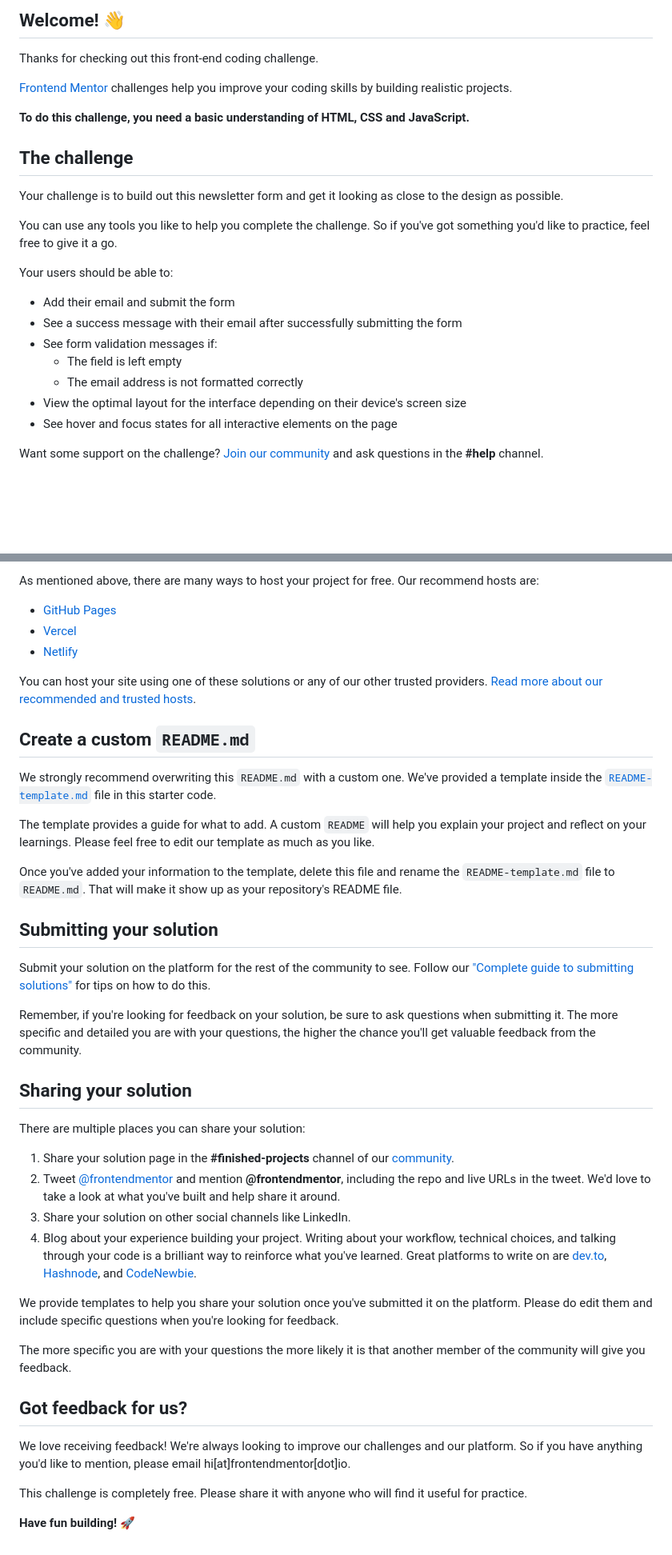
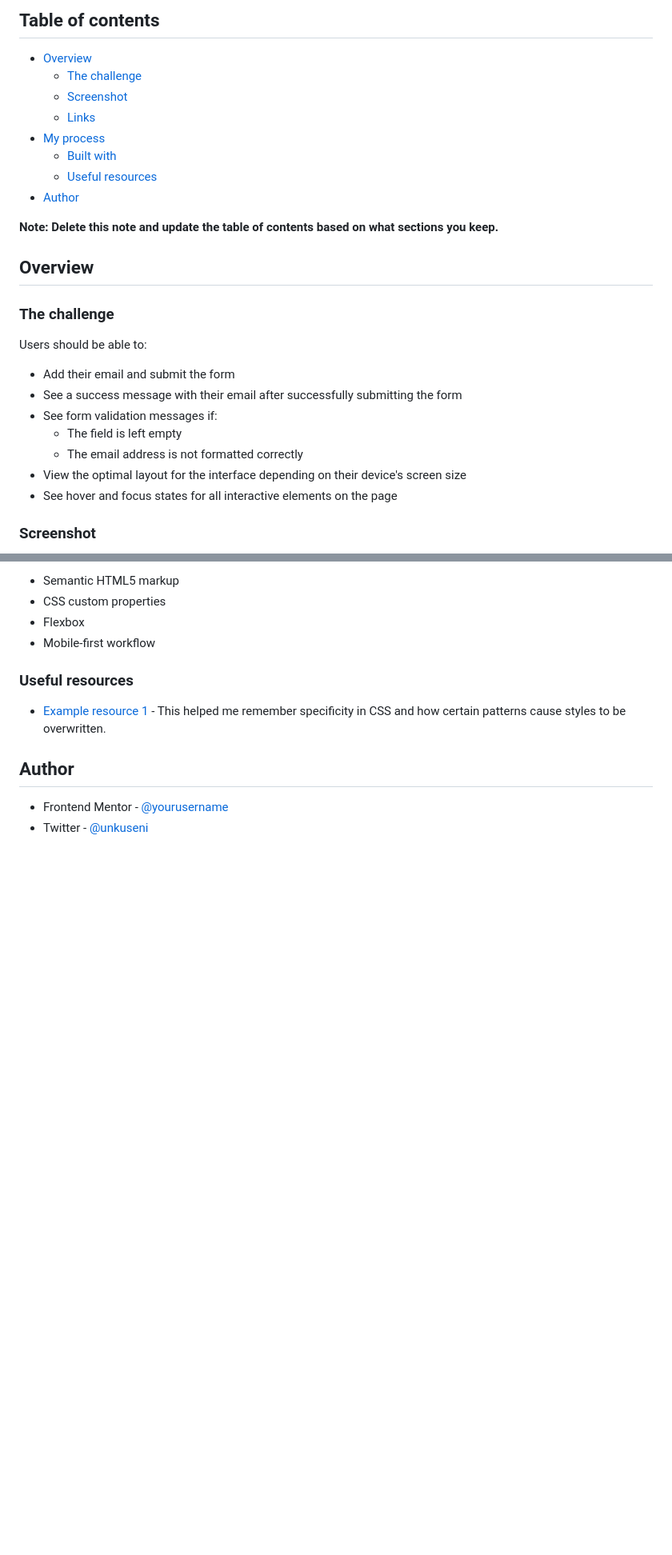
Before and after one commit to unkuseni/newsletter-sign-up-with-success-message-main, a Markdown page: README.md, 2 parts joined by grey strips. Shown: that part at 80% size. Drawn GitHub-style; blank space fills up the shorter version.

```diff
--- a/README.md
+++ b/README.md
@@ -4,19 +4,23 @@
 
-## Welcome! 👋
+## Table of contents
 
-Thanks for checking out this front-end coding challenge.
+- [Overview](#overview)
+  - [The challenge](#the-challenge)
+  - [Screenshot](#screenshot)
+  - [Links](#links)
+- [My process](#my-process)
+  - [Built with](#built-with)
+  - [Useful resources](#useful-resources)
+- [Author](#author)
 
-[Frontend Mentor](https://www.frontendmentor.io) challenges help you improve your coding skills by building realistic projects.
 
-**To do this challenge, you need a basic understanding of HTML, CSS and JavaScript.**
+**Note: Delete this note and update the table of contents based on what sections you keep.**
 
-## The challenge
+## Overview
 
-Your challenge is to build out this newsletter form and get it looking as close to the design as possible.
+### The challenge
 
-You can use any tools you like to help you complete the challenge. So if you've got something you'd like to practice, feel free to give it a go.
-
-Your users should be able to:
+Users should be able to:
 
 - Add their email and submit the form
 - See a success message with their email after successfully submitting the form
@@ -26,5 +30,5 @@ Your users should be able to:
 - View the optimal layout for the interface depending on their device's screen size
 - See hover and focus states for all interactive elements on the page
 
-Want some support on the challenge? [Join our community](https://www.frontendmentor.io/community) and ask questions in the **#help** channel.
+### Screenshot
 
@@ -57,43 +59,15 @@ Feel free to use any workflow that you feel comfortable with. Below is a suggest
 
-As mentioned above, there are many ways to host your project for free. Our recommend hosts are:
+- Semantic HTML5 markup
+- CSS custom properties
+- Flexbox
+- Mobile-first workflow
 
-- [GitHub Pages](https://pages.github.com/)
-- [Vercel](https://vercel.com/)
-- [Netlify](https://www.netlify.com/)
+### Useful resources
 
-You can host your site using one of these solutions or any of our other trusted providers. [Read more about our recommended and trusted hosts](https://medium.com/frontend-mentor/frontend-mentor-trusted-hosting-providers-bf000dfebe).
+- [Example resource 1](https://developer.mozilla.org) - This helped me remember specificity in CSS and how certain patterns cause styles to be overwritten.
 
-## Create a custom `README.md`
 
-We strongly recommend overwriting this `README.md` with a custom one. We've provided a template inside the [`README-template.md`](./README-template.md) file in this starter code.
+## Author
 
-The template provides a guide for what to add. A custom `README` will help you explain your project and reflect on your learnings. Please feel free to edit our template as much as you like.
-
-Once you've added your information to the template, delete this file and rename the `README-template.md` file to `README.md`. That will make it show up as your repository's README file.
-
-## Submitting your solution
-
-Submit your solution on the platform for the rest of the community to see. Follow our ["Complete guide to submitting solutions"](https://medium.com/frontend-mentor/a-complete-guide-to-submitting-solutions-on-frontend-mentor-ac6384162248) for tips on how to do this.
-
-Remember, if you're looking for feedback on your solution, be sure to ask questions when submitting it. The more specific and detailed you are with your questions, the higher the chance you'll get valuable feedback from the community.
-
-## Sharing your solution
-
-There are multiple places you can share your solution:
-
-1. Share your solution page in the **#finished-projects** channel of our [community](https://www.frontendmentor.io/community).
-2. Tweet [@frontendmentor](https://twitter.com/frontendmentor) and mention **@frontendmentor**, including the repo and live URLs in the tweet. We'd love to take a look at what you've built and help share it around.
-3. Share your solution on other social channels like LinkedIn.
-4. Blog about your experience building your project. Writing about your workflow, technical choices, and talking through your code is a brilliant way to reinforce what you've learned. Great platforms to write on are [dev.to](https://dev.to/), [Hashnode](https://hashnode.com/), and [CodeNewbie](https://community.codenewbie.org/).
-
-We provide templates to help you share your solution once you've submitted it on the platform. Please do edit them and include specific questions when you're looking for feedback.
-
-The more specific you are with your questions the more likely it is that another member of the community will give you feedback.
-
-## Got feedback for us?
-
-We love receiving feedback! We're always looking to improve our challenges and our platform. So if you have anything you'd like to mention, please email hi[at]frontendmentor[dot]io.
-
-This challenge is completely free. Please share it with anyone who will find it useful for practice.
-
-**Have fun building!** 🚀
+- Frontend Mentor - [@yourusername](https://www.frontendmentor.io/profile/unkuseni)
+- Twitter - [@unkuseni](https://www.twitter.com/unkuseni)
```
Also changed, not shown: other parts of README.md (+16 -18 lines), README-template.md (deleted, +0 -116 lines), screenshots/Screen Shot 2023-10-22 at 23.16.15.png (added), screenshots/Screen Shot 2023-10-22 at 23.16.21.png (added), screenshots/Screenshot 2023-10-22 at 23-15-27 Frontend Mentor Newsletter sign-up form with success message.png (added), screenshots/Screenshot 2023-10-22 at 23-15-46 Frontend Mentor Newsletter sign-up form with success message.png (added).
